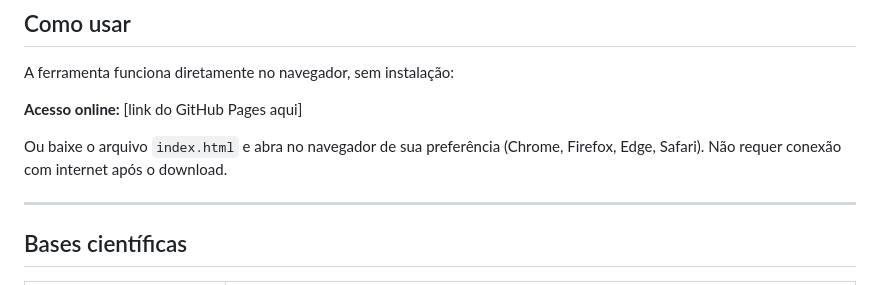
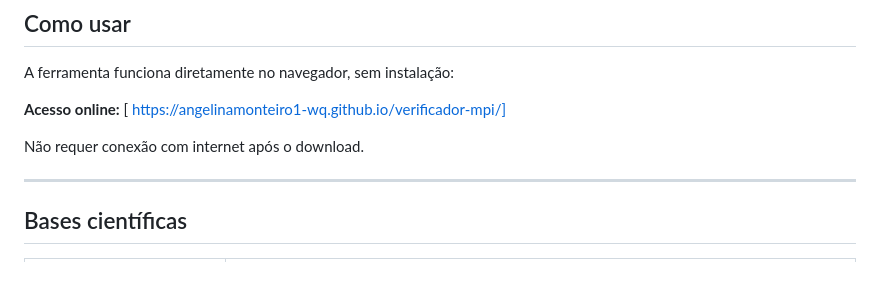
Before and after one commit to angelinamonteiro1-wq/verificador-mpi, a Markdown page: README.md, the part around the change. Drawn GitHub-style.

```diff
--- a/README.md
+++ b/README.md
@@ -32,9 +32,9 @@ Inclui ainda:
 
 A ferramenta funciona diretamente no navegador, sem instalação:
 
-**Acesso online:** [link do GitHub Pages aqui]
+**Acesso online:** [ https://angelinamonteiro1-wq.github.io/verificador-mpi/]
 
-Ou baixe o arquivo `index.html` e abra no navegador de sua preferência (Chrome, Firefox, Edge, Safari). Não requer conexão com internet após o download.
+Não requer conexão com internet após o download.
 
 ---
 
```
